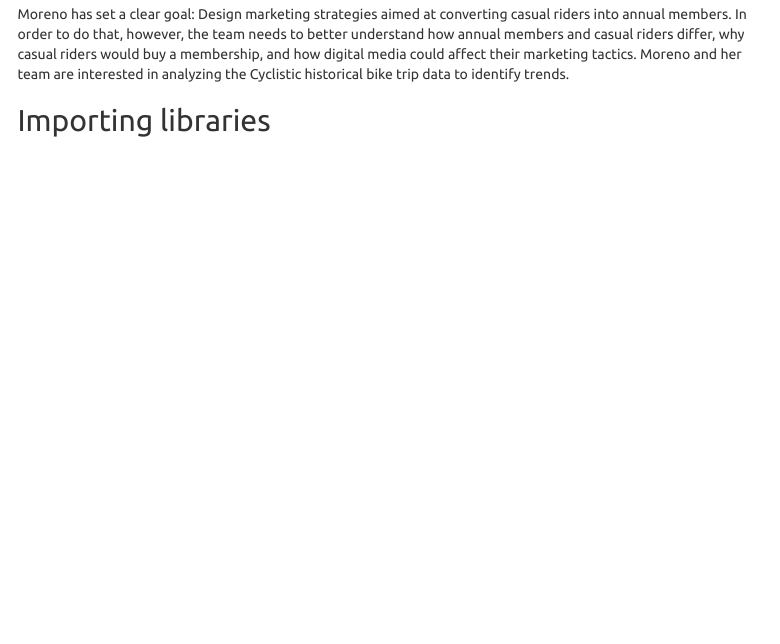
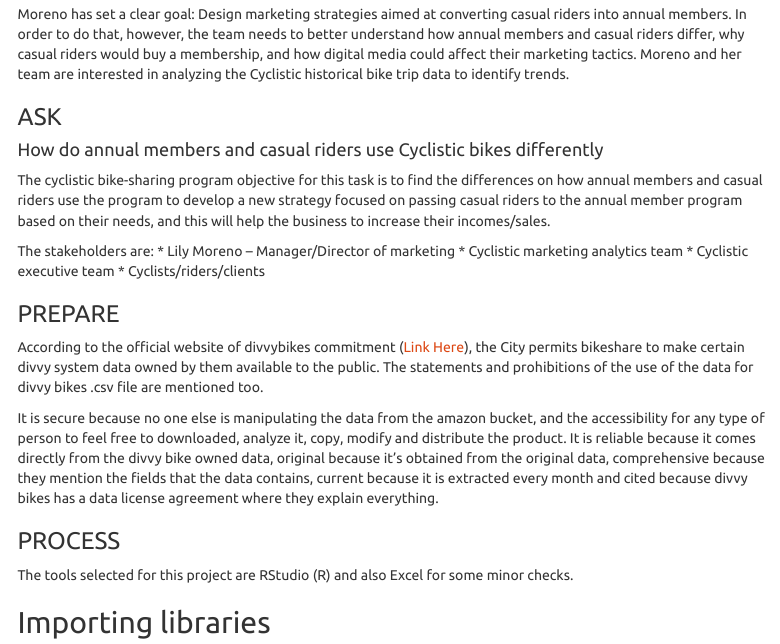
Before and after one commit to JuanfVizuete/Google-DA-Capstone-Project, an R Markdown document (docs/index.Rmd): the page in a window 1100 px wide, from 1190 px down. Rendered offline with R 4.5, knitr and Pandoc, with nearby package versions; some code elsewhere in the file could not run offline; menus at the side of the page are left out; column names are cleaned by a stand-in for the janitor package.

Commit message:
Upload files

```diff
--- a/docs/index.Rmd
+++ b/docs/index.Rmd
@@ -46,7 +46,28 @@
 
 Moreno has set a clear goal: Design marketing strategies aimed at converting casual riders into annual members. In order to do that, however, the team needs to better understand how annual members and casual riders differ, why casual riders would buy a membership, and how digital media could affect their marketing tactics. Moreno and her team are interested in analyzing the Cyclistic historical bike trip data to identify trends.
 
+### ASK
 
+#### How do annual members and casual riders use Cyclistic bikes differently
+
+The cyclistic bike-sharing program objective for this task is to find the differences on how annual members and casual riders use the program to develop a new strategy focused on passing casual riders to the annual member program based on their needs, and this will help the business to increase their incomes/sales.
+
+The stakeholders are:
+* Lily Moreno – Manager/Director of marketing
+* Cyclistic marketing analytics team
+* Cyclistic executive team
+* Cyclists/riders/clients
+
+### PREPARE
+
+According to the official website of divvybikes commitment ([Link Here](https://divvybikes.com/data-license-agreement)), the City permits bikeshare to make certain divvy system data owned by them available to the public. The statements and prohibitions of the use of the data for divvy bikes .csv file are mentioned too.
+
+It is secure because no one else is manipulating the data from the amazon bucket, and the accessibility for any type of person to feel free to downloaded, analyze it, copy, modify and distribute the product.
+It is reliable because it comes directly from the divvy bike owned data, original because it’s obtained from the original data, comprehensive because they mention the fields that the data contains, current because it is extracted every month and cited because divvy bikes has a data license agreement where they explain everything.
+
+### PROCESS
+
+The tools selected for this project are RStudio (R) and also Excel for some minor checks.
 
 ## Importing libraries
 
```
Also changed, not shown: 1 other file.
